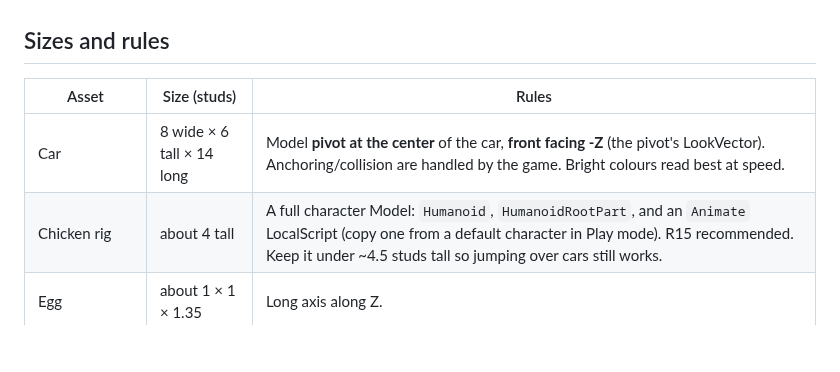
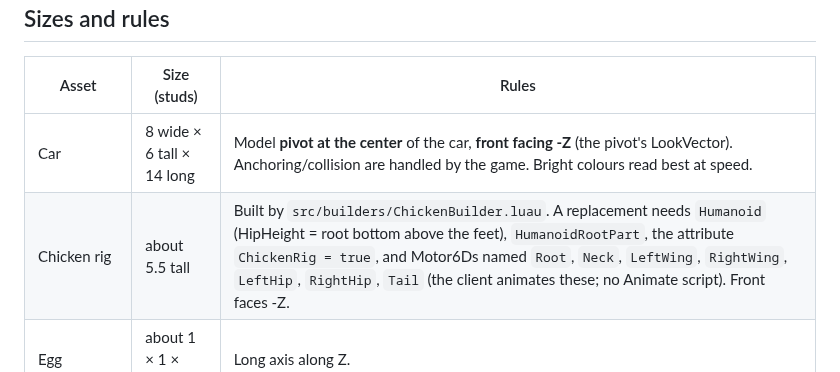
Before and after one commit to babycupid545-droid/claude-code, a Markdown page: docs/ASSETS.md, the part around the change. Rendered like a GitHub page; blank space fills up the shorter version.

```diff
--- a/docs/ASSETS.md
+++ b/docs/ASSETS.md
@@ -59,7 +59,7 @@ emotes are text bubbles, spins and hops.
 | Asset | Size (studs) | Rules |
 |---|---|---|
 | Car | 8 wide × 6 tall × 14 long | Model **pivot at the center** of the car, **front facing -Z** (the pivot's LookVector). Anchoring/collision are handled by the game. Bright colours read best at speed. |
-| Chicken rig | about 4 tall | A full character Model: `Humanoid`, `HumanoidRootPart`, and an `Animate` LocalScript (copy one from a default character in Play mode). R15 recommended. Keep it under ~4.5 studs tall so jumping over cars still works. |
+| Chicken rig | about 5.5 tall | Built by `src/builders/ChickenBuilder.luau`. A replacement needs `Humanoid` (HipHeight = root bottom above the feet), `HumanoidRootPart`, the attribute `ChickenRig = true`, and Motor6Ds named `Root`, `Neck`, `LeftWing`, `RightWing`, `LeftHip`, `RightHip`, `Tail` (the client animates these; no Animate script). Front faces -Z. |
 | Egg | about 1 × 1 × 1.35 | Long axis along Z. |
 | Hit / win effect | — | A ParticleEmitter, or a Folder/Attachment holding several. Emitters with `Enabled = false` are burst once (`EmitCount` attribute, default 30); enabled ones run for the `Duration` attribute (default 3s). |
 | Emote / Glide animation | — | R15, must be owned by the game's owner (or group) to play. Emotes play once; Glide loops. |
```
Also changed, not shown: docs/STUDIO_SETUP.md (+6 -0 lines), docs/previews/chicken-classic.jpg (added), docs/previews/chicken-pose.jpg (added), docs/previews/chickens-all.jpg (added), 5 other files.
